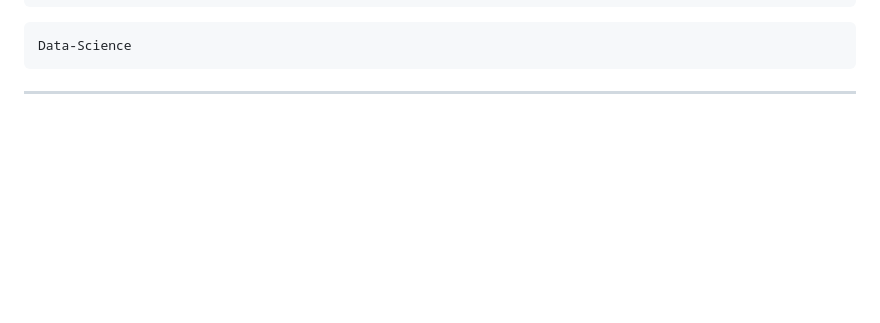
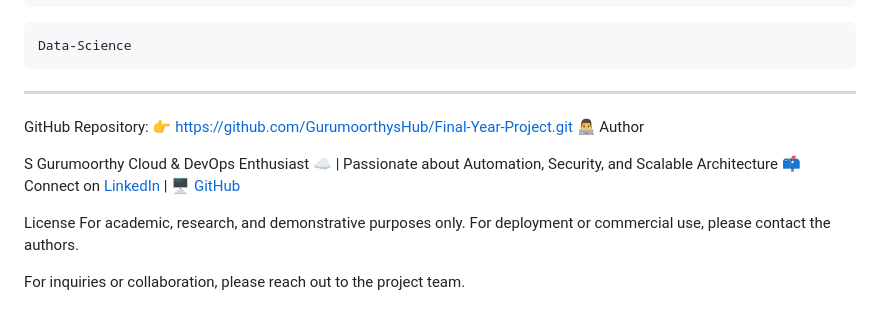
Before and after one commit to GurumoorthysHub/Final-Year-Project, a Markdown page: README.md, the part around the change printed below. Rendered like a GitHub page; blank space fills up the shorter version.

````diff
--- a/README.md
+++ b/README.md
@@ -139,3 +148,19 @@ Data-Science
 ```
 
 ***
+
+GitHub Repository:
+👉 https://github.com/GurumoorthysHub/Final-Year-Project.git
+👨‍💻 Author
+
+S Gurumoorthy
+Cloud & DevOps Enthusiast ☁️ | Passionate about Automation, Security, and Scalable Architecture
+📫 Connect on [LinkedIn](https://linkedin.com/in/gurumoorthy-s) | 🖥️ [GitHub](https://github.com/GurumoorthysHub)
+
+
+
+License
+For academic, research, and demonstrative purposes only.
+For deployment or commercial use, please contact the authors.
+
+For inquiries or collaboration, please reach out to the project team.
````
Also changed, not shown: other parts of README.md (+9 -0 lines).
